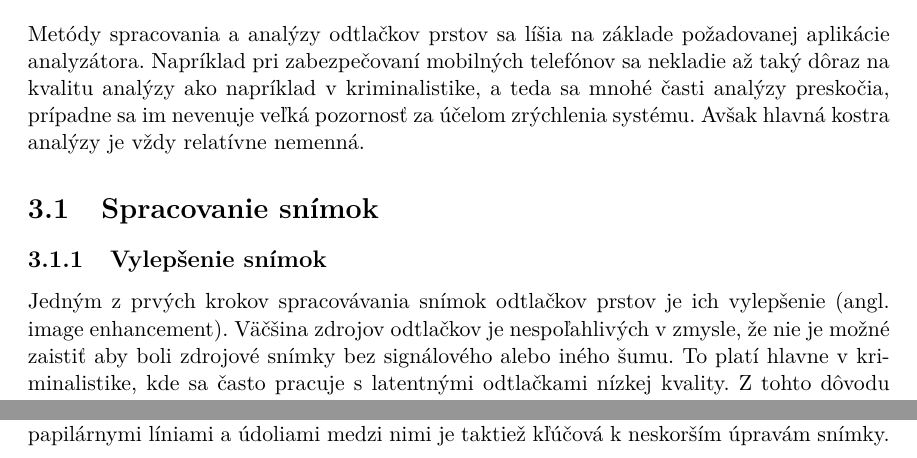
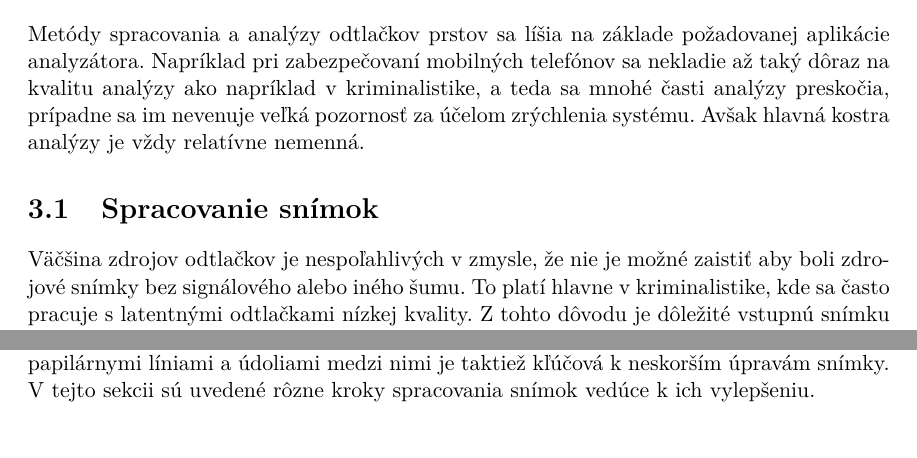
Before and after one commit to pemeth/wsq_editor, a LaTeX thesis (doc/xnemet04.tex, which reads doc/projekt-01-kapitoly-chapters.tex): two parts of page 16 of 58, joined at a grey line, cut so that both start at the same text. Compiled offline with pdfLaTeX.

Commit message:
Move contents of Vylepsenie snimok to Spracovanie snimok and delete it
All references were also updated. Vylepsenie snimok was written in
a way that fit the old text structure. After the restructuring this
text was a little off, so it has been adapted to the new structure.

```diff
--- a/doc/projekt-01-kapitoly-chapters.tex
+++ b/doc/projekt-01-kapitoly-chapters.tex
@@ -365,10 +365,9 @@
   sa im nevenuje veľká pozornosť za účelom zrýchlenia systému. Avšak hlavná kostra analýzy je vždy relatívne nemenná.
 
   % //TODO: mozno nejaky obrazok o process flow pri spracovani a analyze pre ilustraciu poradia ukonov
-  \section{Spracovanie snímok}
-  \subsection{Vylepšenie snímok} \label{sec:vylepsenie_snimok}
-  Jedným z prvých krokov spracovávania snímok odtlačkov prstov je ich vylepšenie (angl. image enhancement). Väčšina zdrojov odtlačkov je nespoľahlivých
-  v zmysle, že nie je možné zaistiť aby boli zdrojové snímky bez signálového alebo iného šumu. To platí hlavne v kriminalistike,
+  \section{Spracovanie snímok}\label{sec:spracovanie_snimok}
+  Väčšina zdrojov odtlačkov je nespoľahlivých v zmysle, že nie je možné zaistiť aby boli zdrojové snímky bez signálového alebo iného šumu.
+  To platí hlavne v kriminalistike,
   kde sa často pracuje s latentnými odtlačkami nízkej kvality. Z tohto dôvodu je dôležité vstupnú snímku nejakým spôsobom upraviť tak,
   aby dopad šumu prítomného v snímke a prípadne chýbajúcich alebo narušených častí odtlačku bol minimalizovaný v neskorších krokoch spracovania,
   napríklad pri extrakcii markantov \cite{Handbook}.
@@ -384,7 +383,7 @@
   Operácie vylepšenia snímok majú za úlohu zvýšiť rozoznateľnosť priebehu papilárnych línií v prvých dvoch kategóriách a odstrániť oblasti tretej
   kategórie \cite{Hong}.
   Kroky vedúce k vylepšenej snímke však nie sú striktne obmedzené na redukciu šumu. Zvýšenie kontrastu medzi papilárnymi líniami a údoliami medzi nimi
-  je taktiež kľúčová k neskorším úpravám snímky.
+  je taktiež kľúčová k neskorším úpravám snímky. V tejto sekcii sú uvedené rôzne kroky spracovania snímok vedúce k ich vylepšeniu.
 
   \subsection{Normalizácia} \label{sec:normalizacia}
   V tejto podsekcii je popísané tzv. \emph{pixel-wise} vylepšenie snímky pomocou normalizácie hodnôt snímky. Kontextuálne filtrovanie Gaborovým
```
Also changed, not shown: doc/projekt-01-kapitoly-chapters.tex (2 more changed lines).
